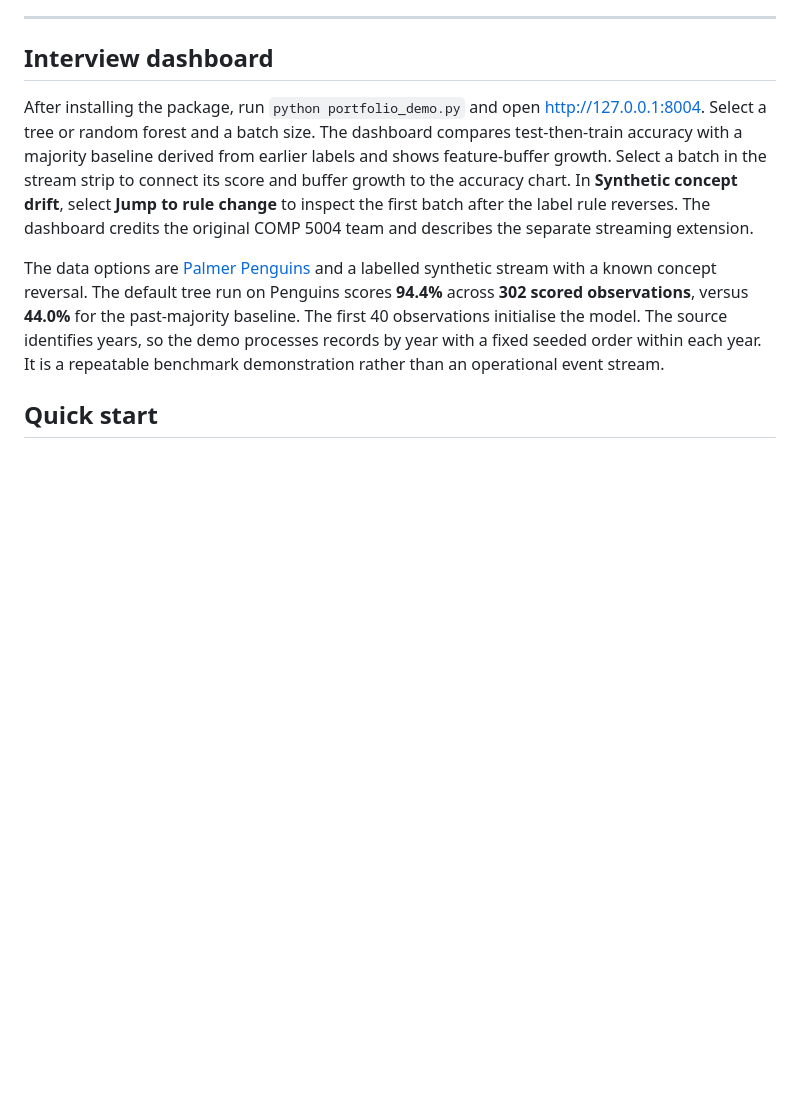
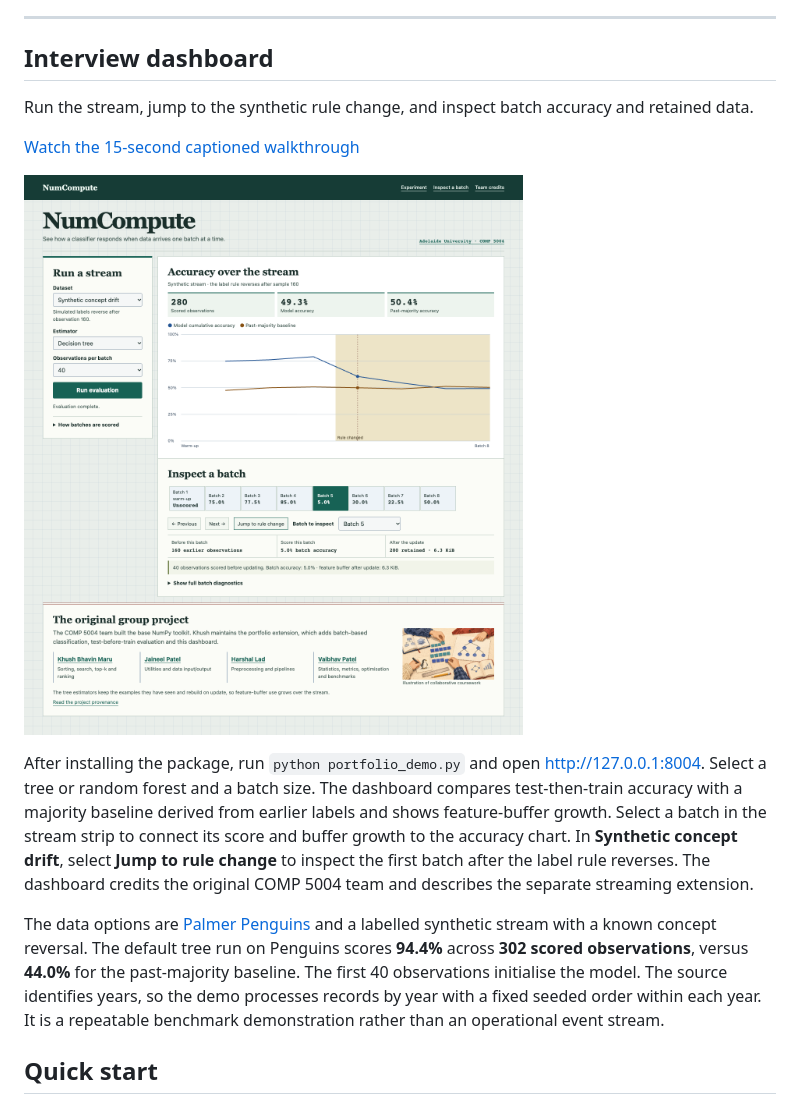
Before and after one commit to Khushx11/numcompute-penguins-streaming, a Markdown page: README.md, the part around the change. Rendered like a GitHub page; pictures changed too: docs/demo/preview.png (added); blank space fills up the shorter version.

Commit message:
Refresh the README screenshot and browser walkthrough

```diff
--- a/README.md
+++ b/README.md
@@ -56,6 +56,12 @@ Python 3.10+, NumPy, and matplotlib. That is all.
 ---
 
 ## Interview dashboard
+
+Run the stream, jump to the synthetic rule change, and inspect batch accuracy and retained data.
+
+[Watch the 15-second captioned walkthrough](https://raw.githubusercontent.com/Khushx11/numcompute-penguins-streaming/main/docs/demo/walkthrough.mp4)
+
+[![NumCompute stream replay with the first synthetic drift batch selected](docs/demo/preview.png)](https://raw.githubusercontent.com/Khushx11/numcompute-penguins-streaming/main/docs/demo/walkthrough.mp4)
 
 After installing the package, run `python portfolio_demo.py` and open http://127.0.0.1:8004. Select a tree or random forest and a batch size. The dashboard compares test-then-train accuracy with a majority baseline derived from earlier labels and shows feature-buffer growth. Select a batch in the stream strip to connect its score and buffer growth to the accuracy chart. In **Synthetic concept drift**, select **Jump to rule change** to inspect the first batch after the label rule reverses. The dashboard credits the original COMP 5004 team and describes the separate streaming extension.
 
```
Also changed, not shown: 1 other file.
